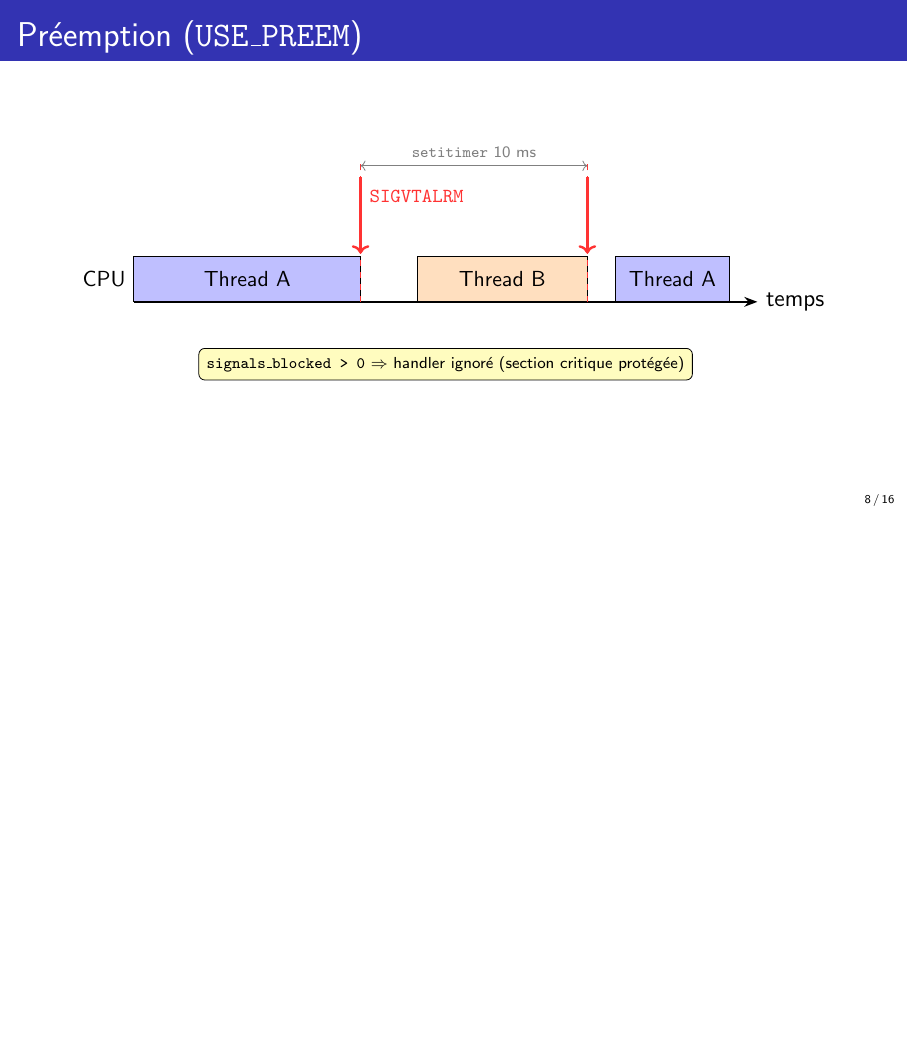
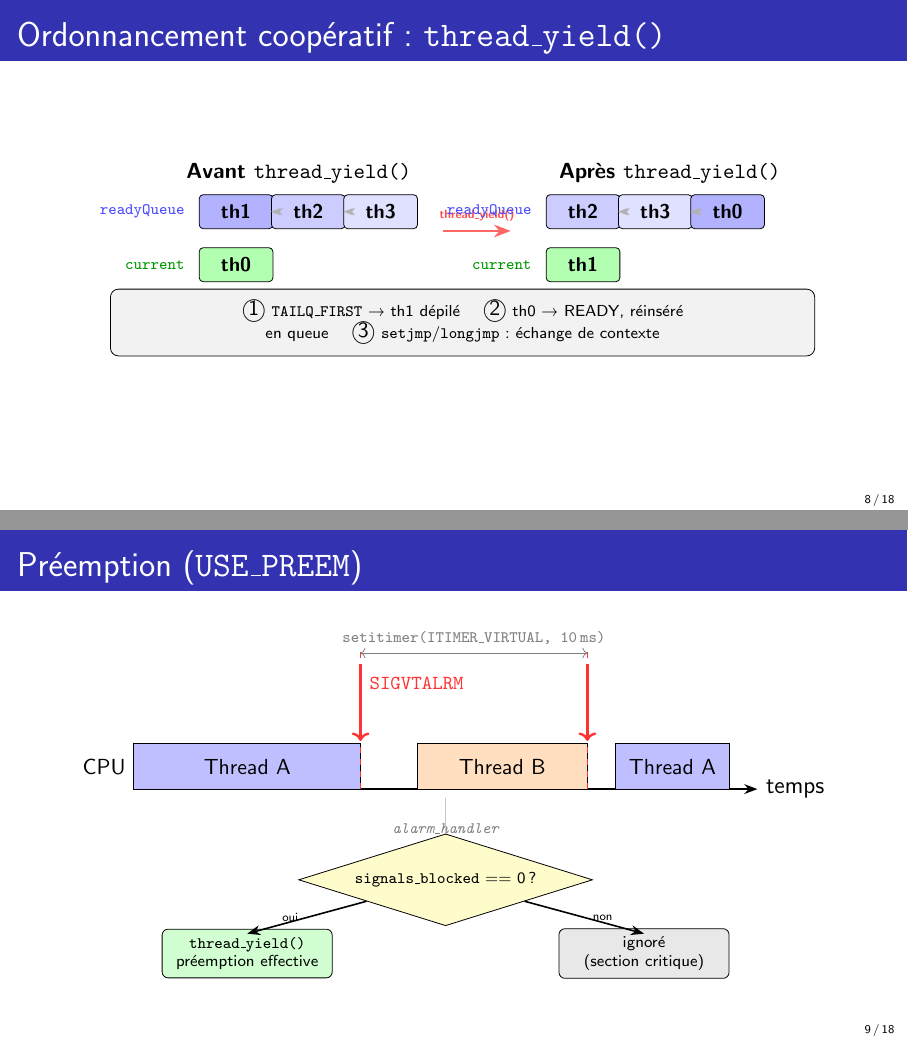
Before and after one commit to smabkhout/uthreads, LaTeX slides (slides/slides.tex, which reads slides/part_preemption.tex): page 8 of 16 before the commit and pages 8 and 9 of 18 after it, the two joined at a grey line, the shorter picture padded with empty space. Compiled offline with pdfLaTeX.

Commit message:
sliddes_aziz

```diff
--- a/slides/part_preemption.tex
+++ b/slides/part_preemption.tex
@@ -32,12 +32,65 @@
 \end{tikzpicture}
 \end{frame}
 
+% --- Cooperative scheduling ---
+\begin{frame}{Ordonnancement coopératif : \texttt{thread\_yield()}}
+\centering
+\begin{tikzpicture}[scale=0.85,
+  th/.style={draw, rounded corners=2pt, minimum width=1.3cm,
+             minimum height=0.6cm, font=\footnotesize\bfseries},
+  link/.style={<->, >=Stealth, thin, gray!60},
+  qlbl/.style={font=\scriptsize\bfseries, anchor=east},
+]
+  % ── AVANT ────────────────────────────────────────────────────────────
+  \node[font=\small\bfseries] at (2.8, 2.6) {Avant \texttt{thread\_yield()}};
+
+  \node[qlbl, blue!70]            at (0.6, 1.8) {\texttt{readyQueue}};
+  \node[th, fill=blue!30] (ra)    at (1.5, 1.8) {th1};
+  \node[th, fill=blue!20] (rb)    at (3.0, 1.8) {th2};
+  \node[th, fill=blue!12] (rc)    at (4.5, 1.8) {th3};
+  \draw[link] (ra.east) -- (rb.west);
+  \draw[link] (rb.east) -- (rc.west);
+
+  \node[qlbl, green!60!black]     at (0.6, 0.7) {\texttt{current}};
+  \node[th, fill=green!30]        at (1.5, 0.7) {th0};
+
+  % ── TRANSITION ────────────────────────────────────────────────────────
+  \draw[->, >=Stealth, very thick, red!60] (5.8, 1.4) -- (7.2, 1.4)
+    node[midway, above, font=\tiny\bfseries, red!70] {thread\_yield()};
+
+  % ── APRÈS ────────────────────────────────────────────────────────────
+  \node[font=\small\bfseries] at (10.5, 2.6) {Après \texttt{thread\_yield()}};
+
+  \node[qlbl, blue!70]             at (7.8, 1.8) {\texttt{readyQueue}};
+  \node[th, fill=blue!20] (da)     at (8.7, 1.8) {th2};
+  \node[th, fill=blue!12] (db)     at (10.2, 1.8) {th3};
+  \node[th, fill=blue!30] (dc)     at (11.7, 1.8) {th0};
+  \draw[link] (da.east) -- (db.west);
+  \draw[link] (db.east) -- (dc.west);
+
+  \node[qlbl, green!60!black]      at (7.8, 0.7) {\texttt{current}};
+  \node[th, fill=green!30]         at (8.7, 0.7) {th1};
+
+  % ── Étapes ────────────────────────────────────────────────────────────
+  \node[draw, fill=gray!10, rounded corners=4pt,
+        text width=12cm, font=\scriptsize, align=center, inner sep=6pt]
+    at (6.2, -0.5)
+    {\cn{1} \texttt{TAILQ\_FIRST} → th1 dépilé \quad
+     \cn{2} th0 → READY, réinséré en queue \quad
+     \cn{3} \texttt{setjmp}/\texttt{longjmp} : échange de contexte};
+
+\end{tikzpicture}
+\end{frame}
+
 % --- Preemption ---
 \begin{frame}{Préemption (\texttt{USE\_PREEM})}
 \centering
 \begin{tikzpicture}[
   bar/.style={draw, minimum height=0.8cm, font=\small},
+  box/.style={draw, rounded corners=3pt, font=\scriptsize, align=center},
+  arr/.style={->, >=Stealth, thick},
 ]
+  % ── Timeline ──────────────────────────────────────────────────────────
   \draw[->, >=Stealth, thick] (0, 0) -- (11, 0) node[right] {temps};
   \node[left, font=\small] at (0, 0.4) {CPU};
 
@@ -53,8 +106,22 @@
   \draw[red!80, dashed, thin] (8.0, 0) -- (8.0, 2.5);
 
   \draw[<->, gray, thin] (4.0, 2.4) -- (8.0, 2.4)
-    node[midway, above, font=\scriptsize] {\texttt{setitimer} 10 ms};
+    node[midway, above, font=\scriptsize] {\texttt{setitimer(ITIMER\_VIRTUAL, 10\,ms)}};
 
-  \node[draw, fill=yellow!25, rounded corners=3pt,
-        font=\scriptsize, align=center] at (5.5, -1.1)
-    {\texttt{signals\_blocked > 0} $\Rightarrow$ handler ignoré (section critique protégée)};
+  % ── alarm_handler decision ────────────────────────────────────────────
+  \node[font=\scriptsize\itshape, gray] at (5.5, -0.7) {\texttt{alarm\_handler}};
+  \draw[arr, gray!45, thin] (5.5, -0.15) -- (5.5, -1.15);
+
+  \node[draw, diamond, aspect=3.2, fill=yellow!20, font=\scriptsize]
+    (dec) at (5.5, -1.6) {\texttt{signals\_blocked} == 0 ?};
+
+  \node[box, fill=green!18, minimum width=3cm] (yes) at (2.0, -2.9)
+    {\texttt{thread\_yield()}\\préemption effective};
+  \node[box, fill=gray!18, minimum width=3cm]  (no)  at (9.0, -2.9)
+    {ignoré\\(section critique)};
+
+  \draw[arr] (dec) -- node[left,  font=\tiny] {oui} (2.0, -2.55);
+  \draw[arr] (dec) -- node[right, font=\tiny] {non} (9.0, -2.55);
+
+\end{tikzpicture}
+\end{frame}
```
Also changed, not shown: slides/part_preemption.tex (55 more changed lines).
